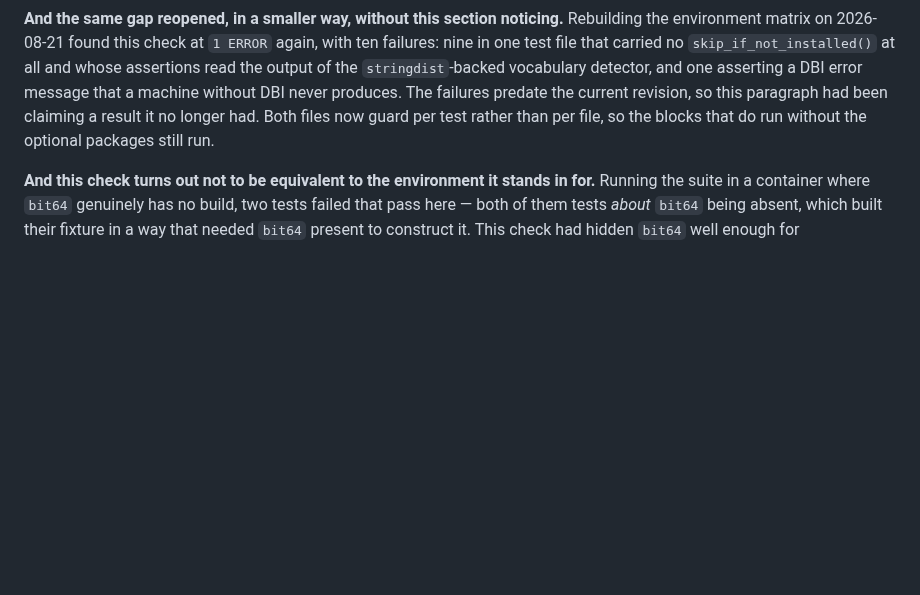
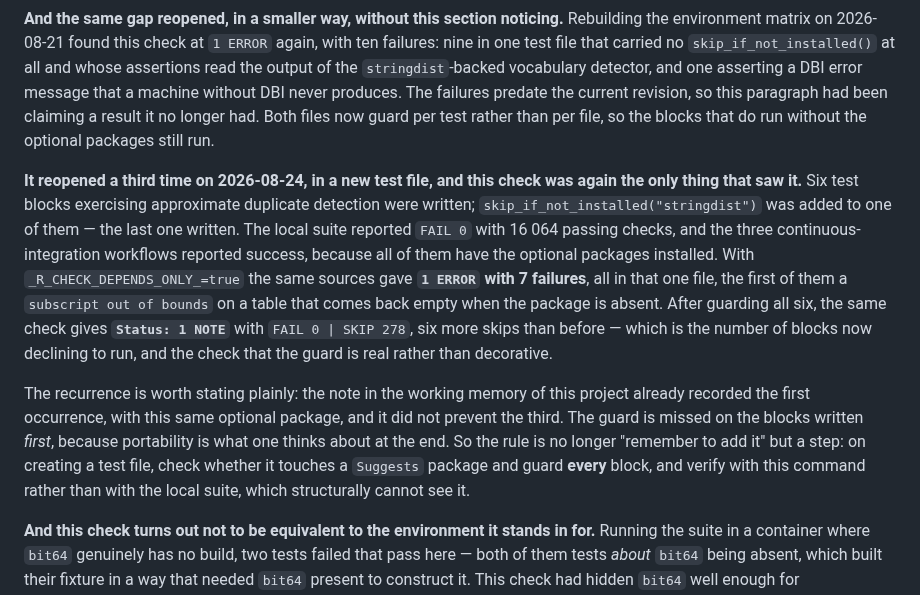
Before and after one commit to sebollin/lupa, a Markdown page: cran-comments.md, the part around one of its changes. Drawn GitHub-style; blank space fills up the shorter version.

```diff
--- a/cran-comments.md
+++ b/cran-comments.md
@@ -138,6 +138,27 @@ revision, so this paragraph had been claiming a result it no longer had. Both
 files now guard per test rather than per file, so the blocks that do run without
 the optional packages still run.
 
+**It reopened a third time on 2026-08-24, in a new test file, and this check was
+again the only thing that saw it.** Six test blocks exercising approximate
+duplicate detection were written; `skip_if_not_installed("stringdist")` was added
+to one of them — the last one written. The local suite reported `FAIL 0` with
+16 064 passing checks, and the three continuous-integration workflows reported
+success, because all of them have the optional packages installed. With
+`_R_CHECK_DEPENDS_ONLY_=true` the same sources gave **`1 ERROR` with 7 failures**,
+all in that one file, the first of them a `subscript out of bounds` on a table
+that comes back empty when the package is absent. After guarding all six, the
+same check gives **`Status: 1 NOTE`** with `FAIL 0 | SKIP 278`, six more skips
+than before — which is the number of blocks now declining to run, and the check
+that the guard is real rather than decorative.
+
+The recurrence is worth stating plainly: the note in the working memory of this
+project already recorded the first occurrence, with this same optional package,
+and it did not prevent the third. The guard is missed on the blocks written
+*first*, because portability is what one thinks about at the end. So the rule is
+no longer "remember to add it" but a step: on creating a test file, check whether
+it touches a `Suggests` package and guard **every** block, and verify with this
+command rather than with the local suite, which structurally cannot see it.
+
 **And this check turns out not to be equivalent to the environment it stands in
 for.** Running the suite in a container where `bit64` genuinely has no build,
 two tests failed that pass here — both of them tests *about* `bit64` being
```
Also changed, not shown: other parts of cran-comments.md (+45 -18 lines).
